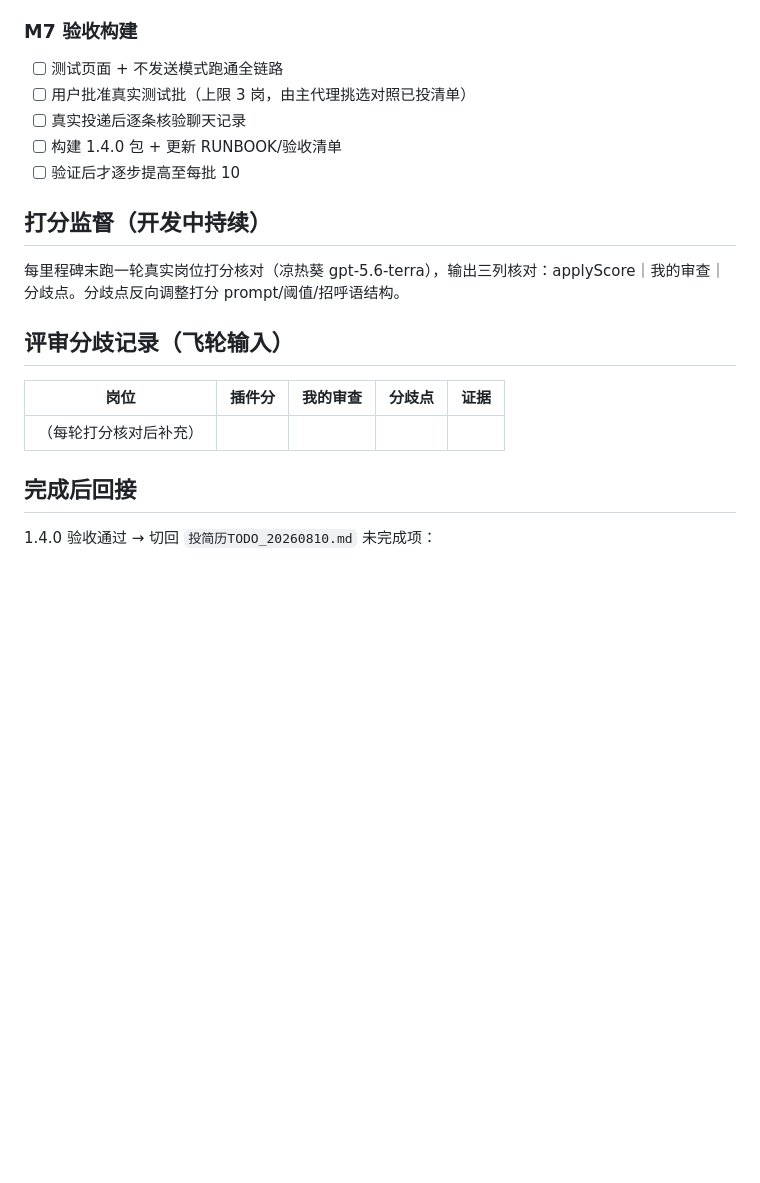
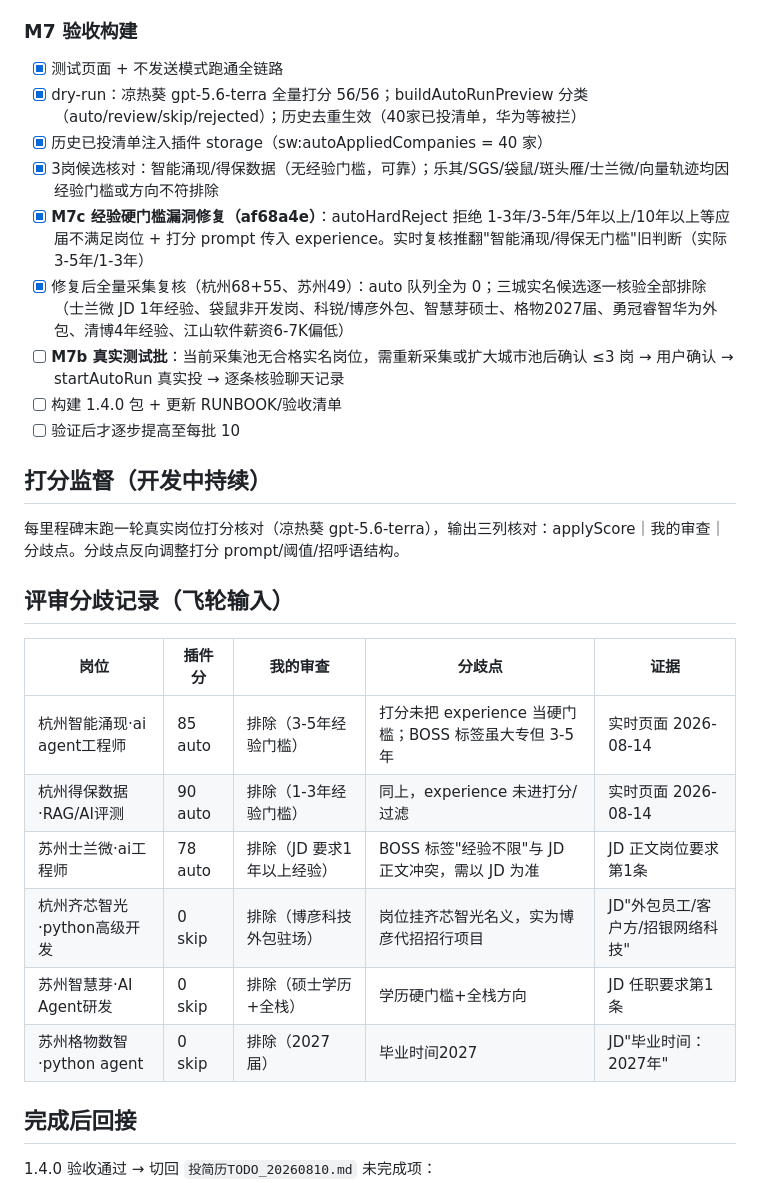
Before and after one commit to QiJi11/boss-hunter-extension, a Markdown page: 1.4.0自动投递MVP计划.md, the part around the change. Drawn GitHub-style; blank space fills up the shorter version.

Commit message:
docs(auto-send): M7b 候选核验结论 - 经验门槛修复后三城采集 auto=0，全部实名候选核验排除，分歧记录入飞轮表

```diff
--- a/1.4.0自动投递MVP计划.md
+++ b/1.4.0自动投递MVP计划.md
@@ -76,9 +76,13 @@
 - [ ] "今天刚投无回复"不成为负样本
 
 ### M7 验收构建
-- [ ] 测试页面 + 不发送模式跑通全链路
-- [ ] 用户批准真实测试批（上限 3 岗，由主代理挑选对照已投清单）
-- [ ] 真实投递后逐条核验聊天记录
+- [x] 测试页面 + 不发送模式跑通全链路
+- [x] dry-run：凉热葵 gpt-5.6-terra 全量打分 56/56；buildAutoRunPreview 分类（auto/review/skip/rejected）；历史去重生效（40家已投清单，华为等被拦）
+- [x] 历史已投清单注入插件 storage（sw:autoAppliedCompanies = 40 家）
+- [x] 3岗候选核对：智能涌现/得保数据（无经验门槛，可靠）；乐其/SGS/袋鼠/斑头雁/士兰微/向量轨迹均因经验门槛或方向不符排除
+- [x] **M7c 经验硬门槛漏洞修复（af68a4e）**：autoHardReject 拒绝 1-3年/3-5年/5年以上/10年以上等应届不满足岗位 + 打分 prompt 传入 experience。实时复核推翻"智能涌现/得保无门槛"旧判断（实际 3-5年/1-3年）
+- [x] 修复后全量采集复核（杭州68+55、苏州49）：auto 队列全为 0；三城实名候选逐一核验全部排除（士兰微 JD 1年经验、袋鼠非开发岗、科锐/博彦外包、智慧芽硕士、格物2027届、勇冠睿智华为外包、清博4年经验、江山软件薪资6-7K偏低）
+- [ ] **M7b 真实测试批**：当前采集池无合格实名岗位，需重新采集或扩大城市池后确认 ≤3 岗 → 用户确认 → startAutoRun 真实投 → 逐条核验聊天记录
 - [ ] 构建 1.4.0 包 + 更新 RUNBOOK/验收清单
 - [ ] 验证后才逐步提高至每批 10
 
@@ -90,7 +94,12 @@
 
 | 岗位 | 插件分 | 我的审查 | 分歧点 | 证据 |
 |---|---|---|---|---|
-| （每轮打分核对后补充） | | | | |
+| 杭州智能涌现·ai agent工程师 | 85 auto | 排除（3-5年经验门槛） | 打分未把 experience 当硬门槛；BOSS 标签虽大专但 3-5年 | 实时页面 2026-08-14 |
+| 杭州得保数据·RAG/AI评测 | 90 auto | 排除（1-3年经验门槛） | 同上，experience 未进打分/过滤 | 实时页面 2026-08-14 |
+| 苏州士兰微·ai工程师 | 78 auto | 排除（JD 要求1年以上经验） | BOSS 标签"经验不限"与 JD 正文冲突，需以 JD 为准 | JD 正文岗位要求第1条 |
+| 杭州齐芯智光·python高级开发 | 0 skip | 排除（博彦科技外包驻场） | 岗位挂齐芯智光名义，实为博彦代招招行项目 | JD"外包员工/客户方/招银网络科技" |
+| 苏州智慧芽·AI Agent研发 | 0 skip | 排除（硕士学历+全栈） | 学历硬门槛+全栈方向 | JD 任职要求第1条 |
+| 苏州格物数智·python agent | 0 skip | 排除（2027届） | 毕业时间2027 | JD"毕业时间：2027年" |
 
 ## 完成后回接
 
```
